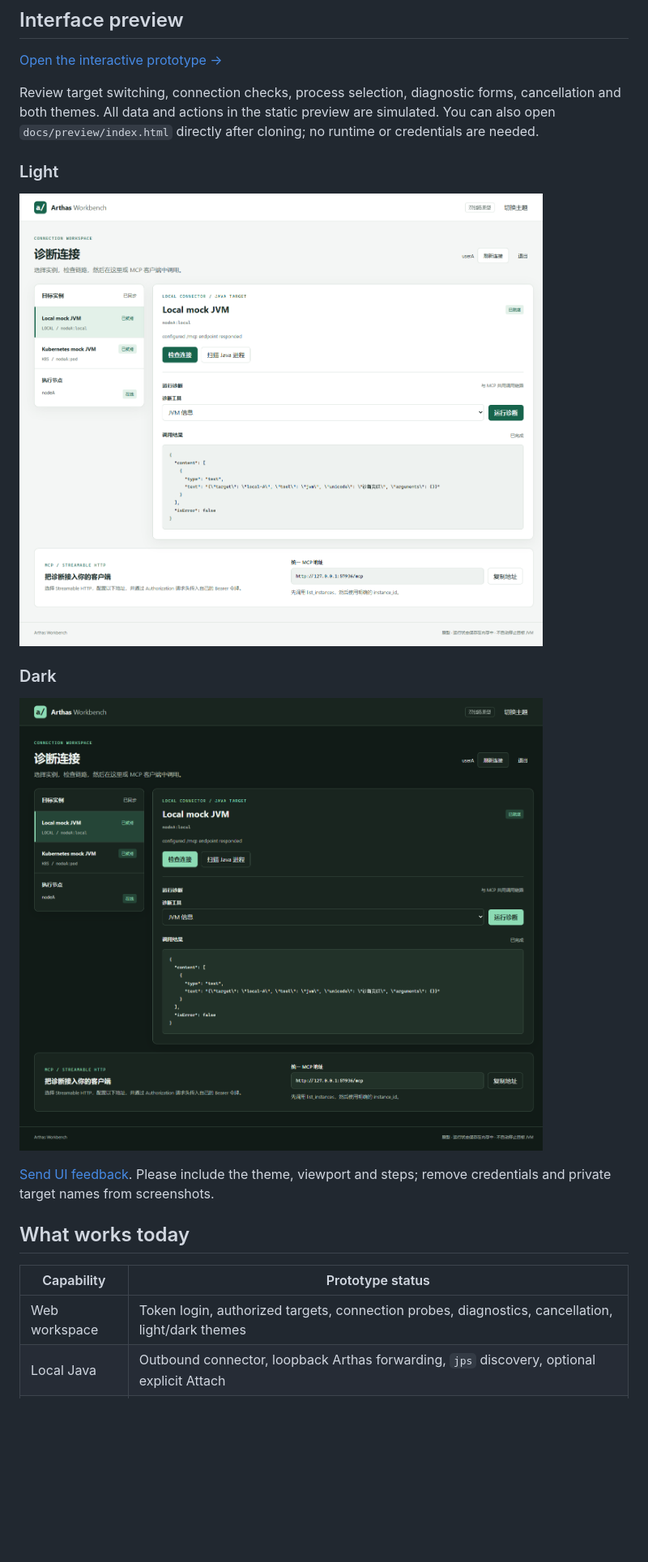
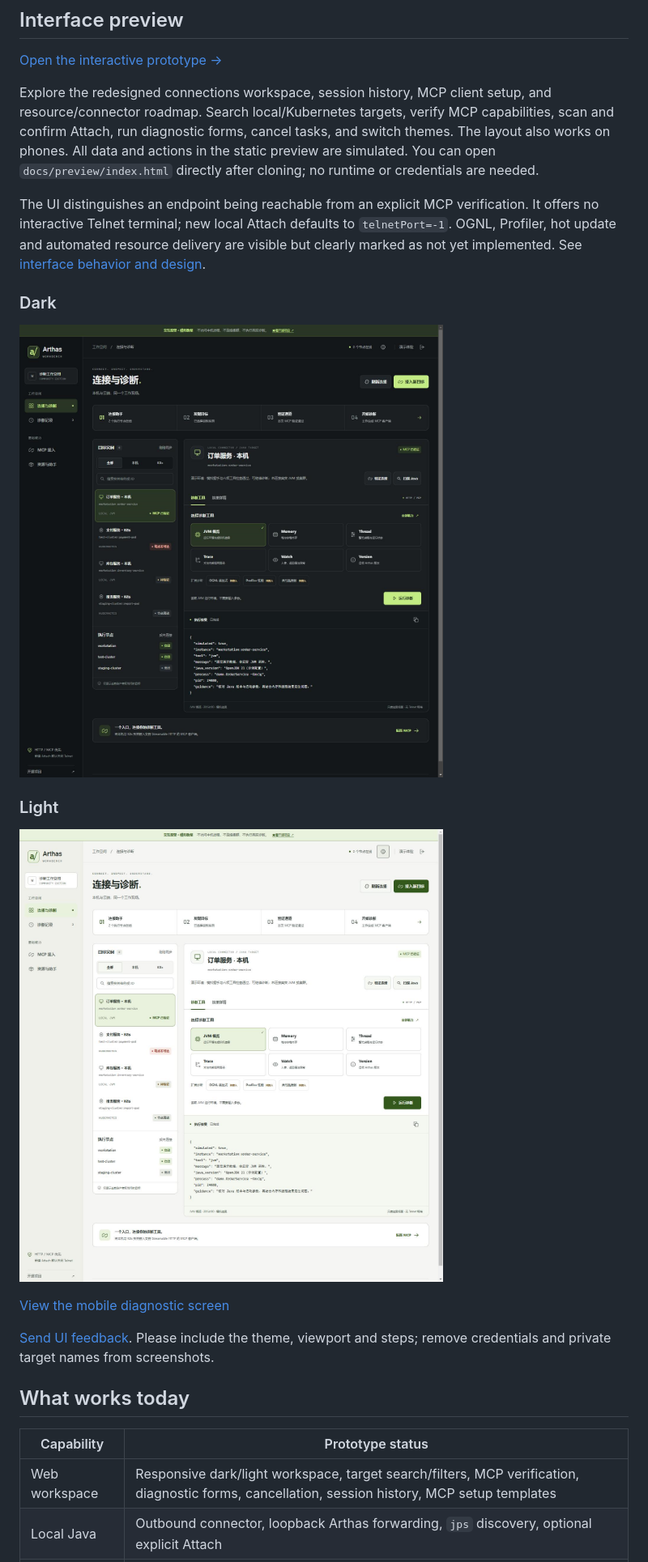
Before and after one commit to hatricks-s/arthas-workbench, a Markdown page: README.md, the part around the change. Shown at 81% size. Drawn GitHub-style; pictures changed too: docs/images/prototype-dark.png, docs/images/prototype-light.png; blank space fills up the shorter version.

Commit message:
feat: redesign responsive Arthas diagnostic workspace

```diff
--- a/README.md
+++ b/README.md
@@ -14,15 +14,19 @@
 
 [Open the interactive prototype →](https://yy568821795-max.github.io/arthas-workbench/preview/)
 
-Review target switching, connection checks, process selection, diagnostic forms, cancellation and both themes. All data and actions in the static preview are simulated. You can also open `docs/preview/index.html` directly after cloning; no runtime or credentials are needed.
+Explore the redesigned connections workspace, session history, MCP client setup, and resource/connector roadmap. Search local/Kubernetes targets, verify MCP capabilities, scan and confirm Attach, run diagnostic forms, cancel tasks, and switch themes. The layout also works on phones. All data and actions in the static preview are simulated. You can open `docs/preview/index.html` directly after cloning; no runtime or credentials are needed.
+
+The UI distinguishes an endpoint being reachable from an explicit MCP verification. It offers no interactive Telnet terminal; new local Attach defaults to `telnetPort=-1`. OGNL, Profiler, hot update and automated resource delivery are visible but clearly marked as not yet implemented. See [interface behavior and design](docs/UI.md).
+
+### Dark
+
+![Arthas Workbench dark theme — simulated diagnostic targets](docs/images/prototype-dark.png)
 
 ### Light
 
 ![Arthas Workbench light theme — simulated diagnostic targets](docs/images/prototype-light.png)
 
-### Dark
-
-![Arthas Workbench dark theme — simulated diagnostic targets](docs/images/prototype-dark.png)
+[View the mobile diagnostic screen](docs/images/prototype-mobile.png)
 
 [Send UI feedback](https://github.com/yy568821795-max/arthas-workbench/issues/new?template=ui-feedback.yml). Please include the theme, viewport and steps; remove credentials and private target names from screenshots.
 
@@ -30,7 +34,7 @@ Review target switching, connection checks, process selection, diagnostic forms,
 
 | Capability | Prototype status |
 | --- | --- |
-| Web workspace | Token login, authorized targets, connection probes, diagnostics, cancellation, light/dark themes |
+| Web workspace | Responsive dark/light workspace, target search/filters, MCP verification, diagnostic forms, cancellation, session history, MCP setup templates |
 | Local Java | Outbound connector, loopback Arthas forwarding, `jps` discovery, optional explicit Attach |
 | Kubernetes | Configured kubeconfig/namespace/Pod → owned `kubectl port-forward` → existing Arthas |
 | MCP endpoint | Streamable HTTP at `/mcp`; per-request authentication and explicit instance selection |
```
Also changed, not shown: docs/UI.md (added, +45 -0 lines), docs/images/prototype-mobile.png (added), 9 other files.
